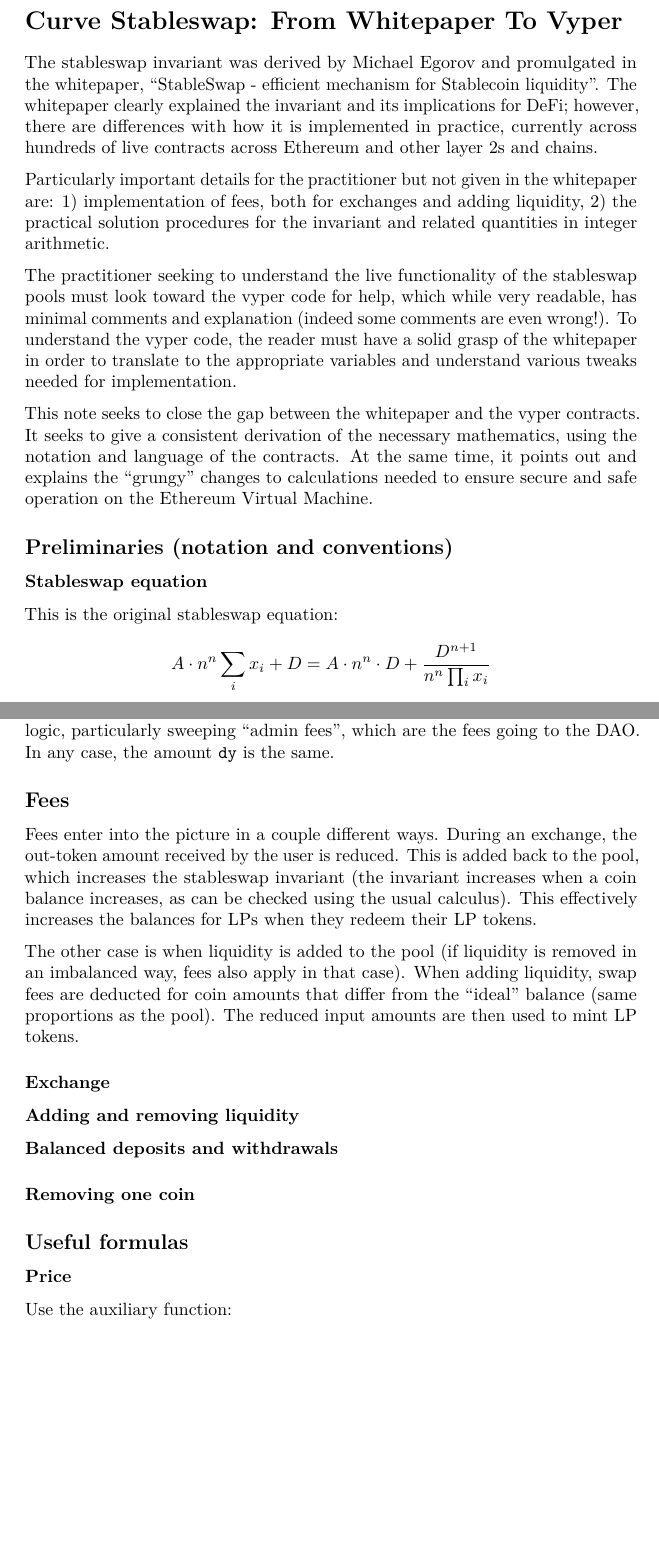
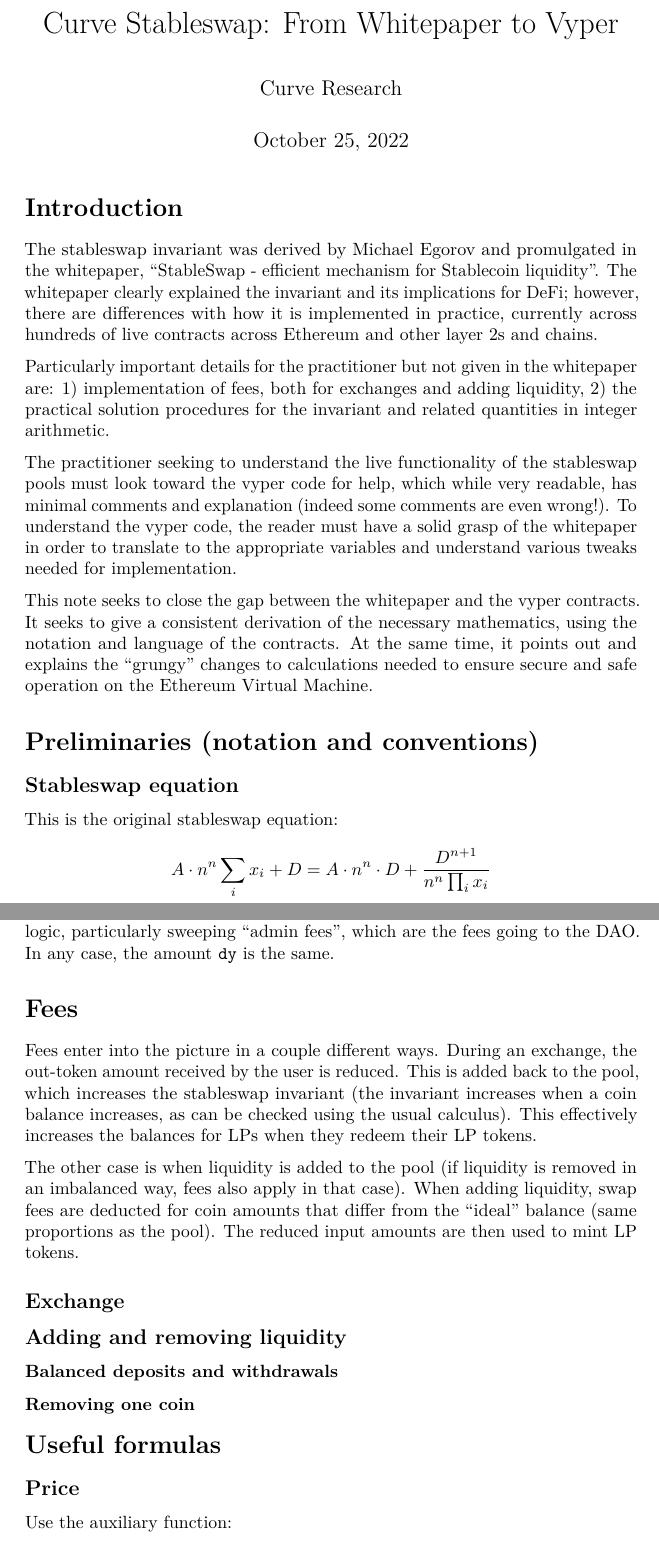
Before and after one commit to curveresearch/notes, a LaTeX document (stableswap.tex): two parts of pages 1 and 7 of 9, joined at a grey line, cut so that both start at the same text, the shorter picture padded with empty space. Compiled offline with pdfLaTeX.

Commit message:
Update outputs

```diff
--- a/stableswap.tex
+++ b/stableswap.tex
@@ -36,6 +36,8 @@
 \IfFileExists{xurl.sty}{\usepackage{xurl}}{} % add URL line breaks if available
 \IfFileExists{bookmark.sty}{\usepackage{bookmark}}{\usepackage{hyperref}}
 \hypersetup{
+  pdftitle={Curve Stableswap: From Whitepaper to Vyper},
+  pdfauthor={Curve Research},
   hidelinks,
   pdfcreator={LaTeX via pandoc}}
 \urlstyle{same} % disable monospaced font for URLs
@@ -44,13 +46,15 @@
   \setlength{\itemsep}{0pt}\setlength{\parskip}{0pt}}
 \setcounter{secnumdepth}{-\maxdimen} % remove section numbering
 
-\date{}
+\title{Curve Stableswap: From Whitepaper to Vyper}
+\author{Curve Research}
+\date{\today}
 
 \begin{document}
+\maketitle
 
-\hypertarget{curve-stableswap-from-whitepaper-to-vyper}{%
-\section{Curve Stableswap: From Whitepaper To
-Vyper}\label{curve-stableswap-from-whitepaper-to-vyper}}
+\hypertarget{introduction}{%
+\section{Introduction}\label{introduction}}
 
 The stableswap invariant was derived by Michael Egorov and promulgated
 in the \href{https://curve.fi/files/stableswap-paper.pdf}{whitepaper},
@@ -81,11 +85,11 @@
 Virtual Machine.
 
 \hypertarget{preliminaries-notation-and-conventions}{%
-\subsection{Preliminaries (notation and
+\section{Preliminaries (notation and
 conventions)}\label{preliminaries-notation-and-conventions}}
 
 \hypertarget{stableswap-equation}{%
-\subsubsection{Stableswap equation}\label{stableswap-equation}}
+\subsection{Stableswap equation}\label{stableswap-equation}}
 
 This is the original stableswap equation:
 \[ A \cdot n^n  \sum_i x_i + D = A \cdot n^n \cdot D + \frac{D^{n+1}}{n^n \prod_i x_i}\]
@@ -353,7 +357,7 @@
 \texttt{dy} is the same.
 
 \hypertarget{fees}{%
-\subsection{Fees}\label{fees}}
+\section{Fees}\label{fees}}
 
 Fees enter into the picture in a couple different ways. During an
 exchange, the out-token amount received by the user is reduced. This is
@@ -369,24 +373,24 @@
 amounts are then used to mint LP tokens.
 
 \hypertarget{exchange}{%
-\subsubsection{Exchange}\label{exchange}}
+\subsection{Exchange}\label{exchange}}
 
 \hypertarget{adding-and-removing-liquidity}{%
-\subsubsection{Adding and removing
+\subsection{Adding and removing
 liquidity}\label{adding-and-removing-liquidity}}
 
 \hypertarget{balanced-deposits-and-withdrawals}{%
-\paragraph{Balanced deposits and
+\subsubsection{Balanced deposits and
 withdrawals}\label{balanced-deposits-and-withdrawals}}
 
 \hypertarget{removing-one-coin}{%
-\paragraph{Removing one coin}\label{removing-one-coin}}
+\subsubsection{Removing one coin}\label{removing-one-coin}}
 
 \hypertarget{useful-formulas}{%
-\subsection{Useful formulas}\label{useful-formulas}}
+\section{Useful formulas}\label{useful-formulas}}
 
 \hypertarget{price}{%
-\subsubsection{Price}\label{price}}
+\subsection{Price}\label{price}}
 
 Use the auxiliary function:
 
```
Also changed, not shown: stableswap.pdf, stableswap.tex (19 more changed lines).
